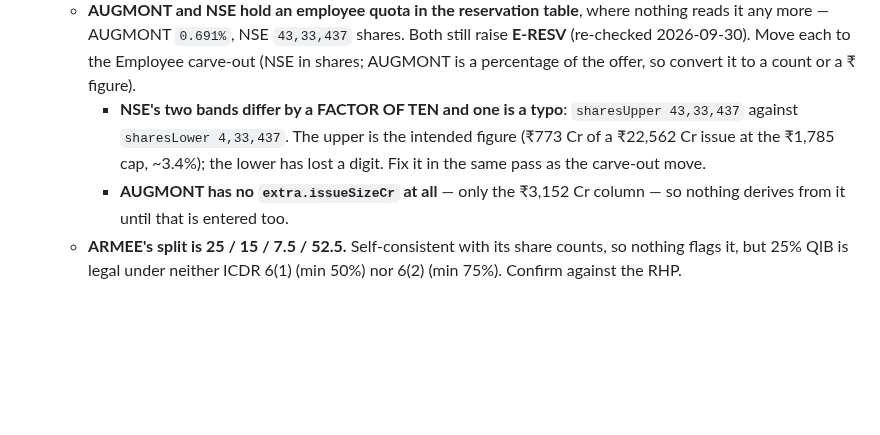
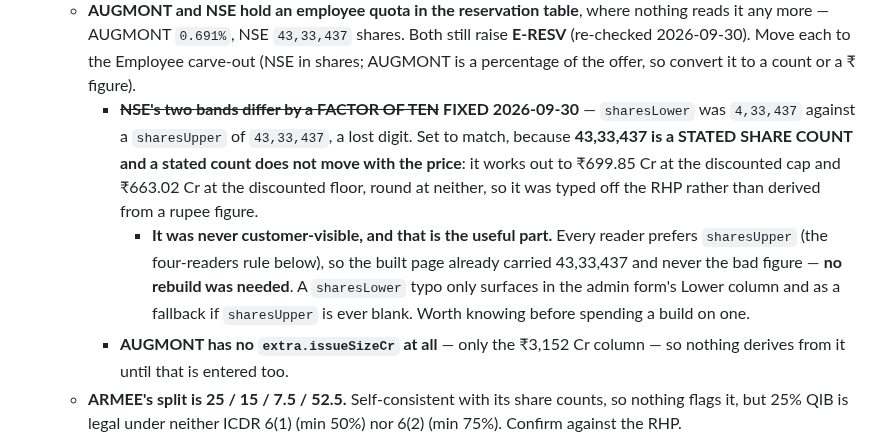
Before and after one commit to investoyard/Investoyard-WebApp, a Markdown page: CLAUDE.md, the part around the change. Rendered like a GitHub page; blank space fills up the shorter version.

Commit message:
NSE: fix the employee sharesLower typo (4,33,437 -> 43,33,437)
The row held sharesUpper 43,33,437 against sharesLower 4,33,437 -- a lost digit.

Set to match rather than scaled, because 43,33,437 is a stated share count and a
stated count does not move with the price. It works out to 699.85 Cr at the
discounted cap and 663.02 Cr at the discounted floor, round at neither, so it
was typed off the RHP rather than derived from a rupee figure.

Guarded: the update refused unless the row still held exactly that pair. Written
with the jsonb merge; 58 extra keys before and after, other reservation rows
untouched.

No rebuild needed, and that is the useful part. Every reader prefers
sharesUpper, so the built page already carried 43,33,437 and never the bad
figure. A sharesLower typo only surfaces in the admin form's Lower column and as
a fallback if sharesUpper is ever blank.

The employee quota is still in shareResv rather than the carve-out, so NSE keeps
raising E-RESV. That move is unchanged and still open.

Co-Authored-By: Claude Opus 5 <noreply@anthropic.com>

```diff
--- a/CLAUDE.md
+++ b/CLAUDE.md
@@ -309,7 +309,8 @@ cd apps/mobile && npx tsc --noEmit                 # mobile typecheck
   - **SAIURJA's net offer is 24,000 shares short of what its own percentages imply.** Stated total 22,08,000 less a 2,16,000 market-maker carve-out gives 19,92,000, but its 50/10/5/35 split only lands on whole figures against **20,16,000** (QIB 10,08,000 · bHNI 2,01,600 · sHNI 1,00,800 · retail 7,05,600, summing exactly). Either the total or the market-maker count is out by 24,000 — check the RHP. SME, closed, so nothing publishes badly.
   - ~~RUNWALENTR needs its employee reservation~~ **DONE 2026-09-26** — operator entered 1,20,275 shares plus the published total 1,63,98,962, and all three figures now match the exchange exactly: QIB 81,39,344 · anchor 48,83,605 · net QIB 32,55,739.
   - **AUGMONT and NSE hold an employee quota in the reservation table**, where nothing reads it any more — AUGMONT `0.691%`, NSE `43,33,437` shares. Both still raise **E-RESV** (re-checked 2026-09-30). Move each to the Employee carve-out (NSE in shares; AUGMONT is a percentage of the offer, so convert it to a count or a ₹ figure).
-    - **NSE's two bands differ by a FACTOR OF TEN and one is a typo**: `sharesUpper 43,33,437` against `sharesLower 4,33,437`. The upper is the intended figure (₹773 Cr of a ₹22,562 Cr issue at the ₹1,785 cap, ~3.4%); the lower has lost a digit. Fix it in the same pass as the carve-out move.
+    - ~~**NSE's two bands differ by a FACTOR OF TEN**~~ **FIXED 2026-09-30** — `sharesLower` was `4,33,437` against a `sharesUpper` of `43,33,437`, a lost digit. Set to match, because **43,33,437 is a STATED SHARE COUNT and a stated count does not move with the price**: it works out to ₹699.85 Cr at the discounted cap and ₹663.02 Cr at the discounted floor, round at neither, so it was typed off the RHP rather than derived from a rupee figure.
+      - **It was never customer-visible, and that is the useful part.** Every reader prefers `sharesUpper` (the four-readers rule below), so the built page already carried 43,33,437 and never the bad figure — **no rebuild was needed**. A `sharesLower` typo only surfaces in the admin form's Lower column and as a fallback if `sharesUpper` is ever blank. Worth knowing before spending a build on one.
     - **AUGMONT has no `extra.issueSizeCr` at all** — only the ₹3,152 Cr column — so nothing derives from it until that is entered too.
   - **ARMEE's split is 25 / 15 / 7.5 / 52.5.** Self-consistent with its share counts, so nothing flags it, but 25% QIB is legal under neither ICDR 6(1) (min 50%) nor 6(2) (min 75%). Confirm against the RHP.
   - **ELEVATE's QIB row was hand-restored** after the poller wiped it — `nseShares: 3,225,142`, `timesSubscribed: 0.07`. Both corroborated (our own pre-loss build and yashasvifinvest). Note the times is `demand/GROSS`; a first attempt wrote the DISPLAYED `0.19` and had to be corrected.
```
